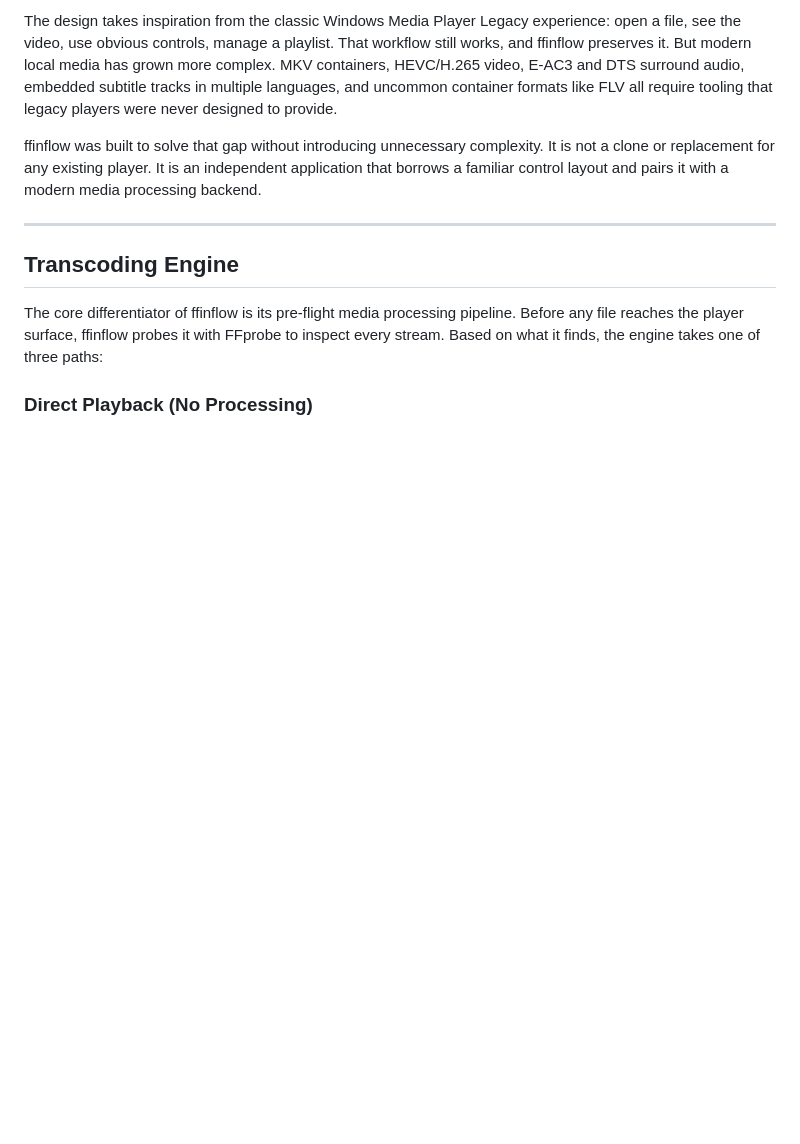
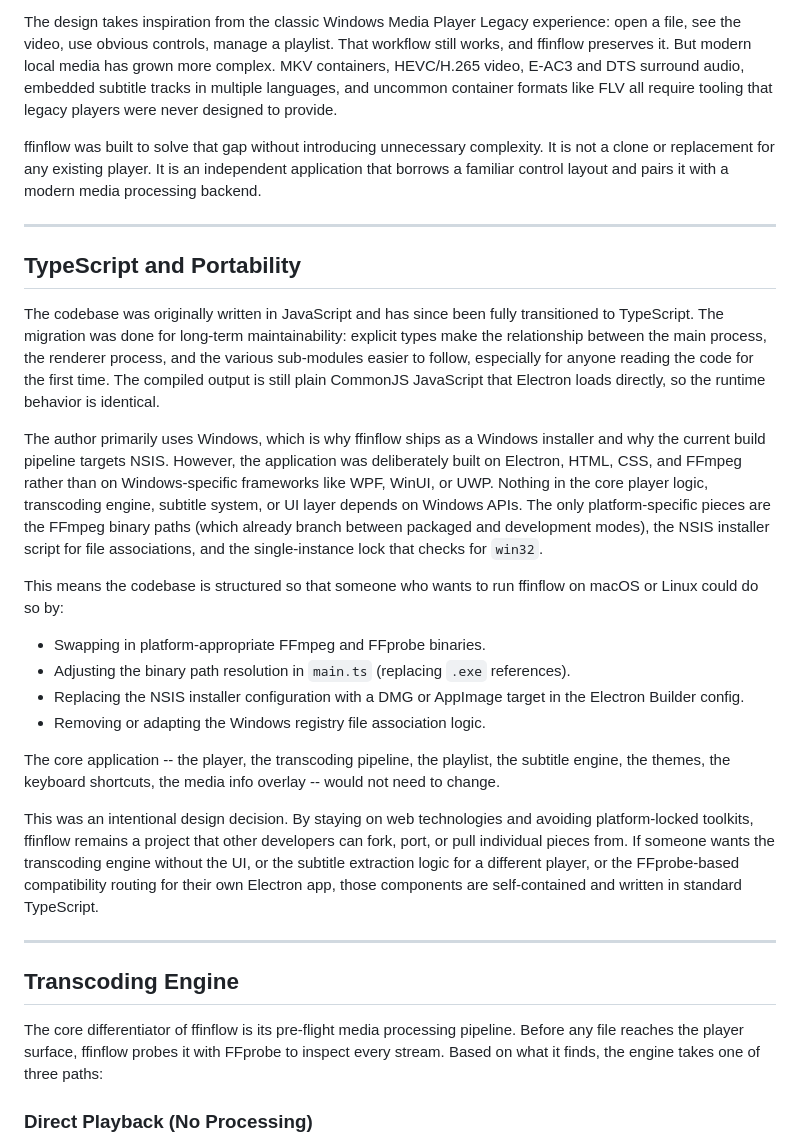
Before and after one commit to skonester/ffinflow, a Markdown page: readme.md, the part around one of its changes. GitHub-like rendering; blank space fills up the shorter version.

```diff
--- a/readme.md
+++ b/readme.md
@@ -37,6 +37,25 @@ ffinflow occupies the middle ground. It is a local-file media player with a trad
 The design takes inspiration from the classic Windows Media Player Legacy experience: open a file, see the video, use obvious controls, manage a playlist. That workflow still works, and ffinflow preserves it. But modern local media has grown more complex. MKV containers, HEVC/H.265 video, E-AC3 and DTS surround audio, embedded subtitle tracks in multiple languages, and uncommon container formats like FLV all require tooling that legacy players were never designed to provide.
 
 ffinflow was built to solve that gap without introducing unnecessary complexity. It is not a clone or replacement for any existing player. It is an independent application that borrows a familiar control layout and pairs it with a modern media processing backend.
+
+---
+
+## TypeScript and Portability
+
+The codebase was originally written in JavaScript and has since been fully transitioned to TypeScript. The migration was done for long-term maintainability: explicit types make the relationship between the main process, the renderer process, and the various sub-modules easier to follow, especially for anyone reading the code for the first time. The compiled output is still plain CommonJS JavaScript that Electron loads directly, so the runtime behavior is identical.
+
+The author primarily uses Windows, which is why ffinflow ships as a Windows installer and why the current build pipeline targets NSIS. However, the application was deliberately built on Electron, HTML, CSS, and FFmpeg rather than on Windows-specific frameworks like WPF, WinUI, or UWP. Nothing in the core player logic, transcoding engine, subtitle system, or UI layer depends on Windows APIs. The only platform-specific pieces are the FFmpeg binary paths (which already branch between packaged and development modes), the NSIS installer script for file associations, and the single-instance lock that checks for `win32`.
+
+This means the codebase is structured so that someone who wants to run ffinflow on macOS or Linux could do so by:
+
+- Swapping in platform-appropriate FFmpeg and FFprobe binaries.
+- Adjusting the binary path resolution in `main.ts` (replacing `.exe` references).
+- Replacing the NSIS installer configuration with a DMG or AppImage target in the Electron Builder config.
+- Removing or adapting the Windows registry file association logic.
+
+The core application -- the player, the transcoding pipeline, the playlist, the subtitle engine, the themes, the keyboard shortcuts, the media info overlay -- would not need to change.
+
+This was an intentional design decision. By staying on web technologies and avoiding platform-locked toolkits, ffinflow remains a project that other developers can fork, port, or pull individual pieces from. If someone wants the transcoding engine without the UI, or the subtitle extraction logic for a different player, or the FFprobe-based compatibility routing for their own Electron app, those components are self-contained and written in standard TypeScript.
 
 ---
 
```
Also changed, not shown: other parts of readme.md (+50 -7 lines).
